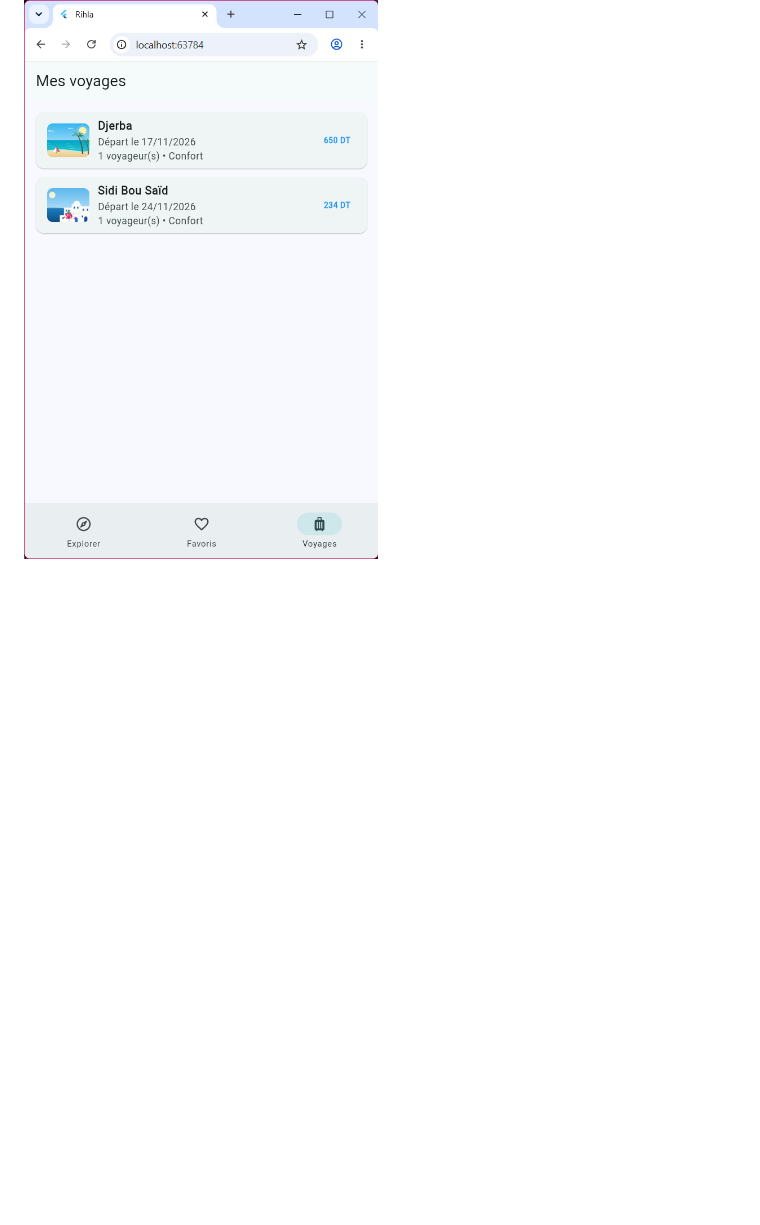
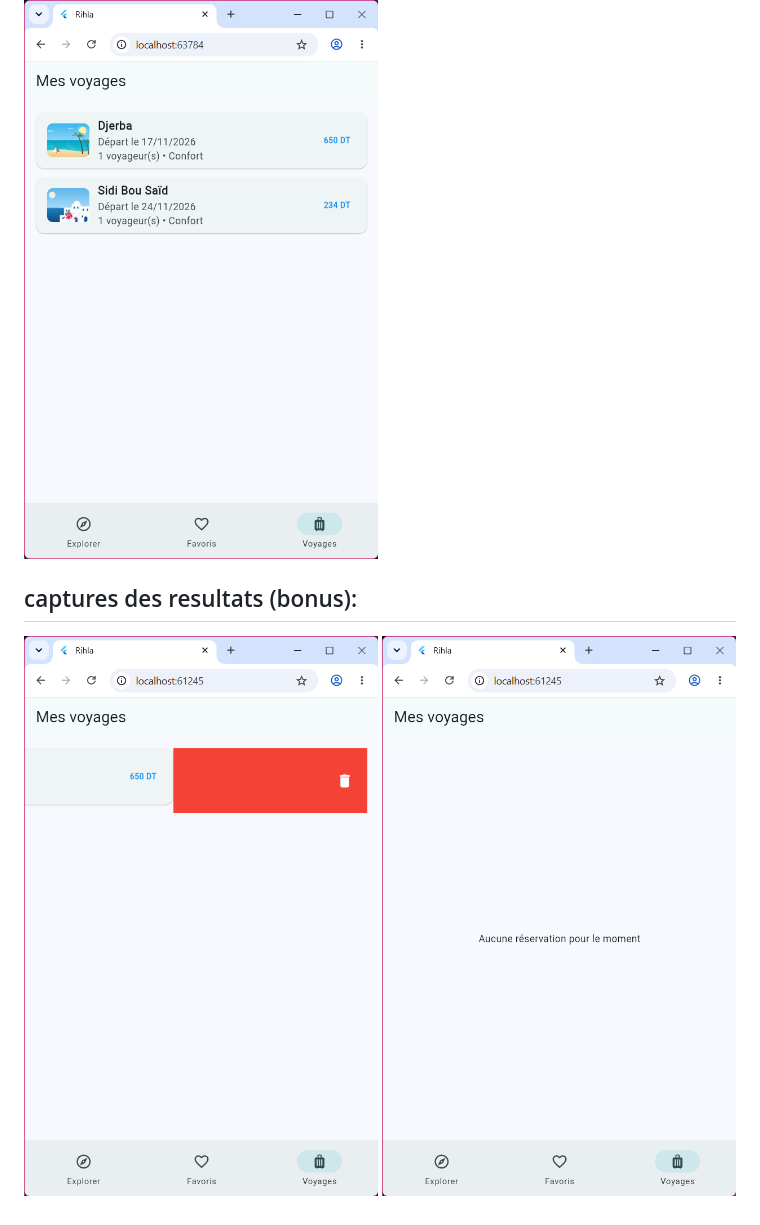
Before and after one commit to Rimen108/rihla, a Markdown page: README.md, the part around the change. Drawn GitHub-style; pictures changed too: image-29.png (added), image-30.png (added); blank space fills up the shorter version.

Commit message:
feat(TP5:bonus): suppression des réservations avec Dismissible

```diff
--- a/README.md
+++ b/README.md
@@ -238,3 +238,7 @@ Si l'ecran est ferme, on ne peut plus utiliser son context
 
 ## capture de resultat (palier 5):
 ![alt text](image-28.png)
+
+## captures des resultats (bonus):
+![alt text](image-29.png)
+![alt text](image-30.png)
```
Also changed, not shown: 3 other files.
